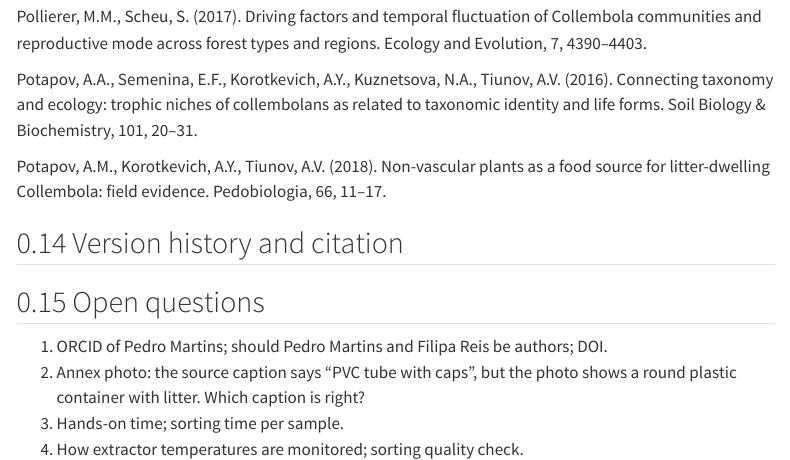
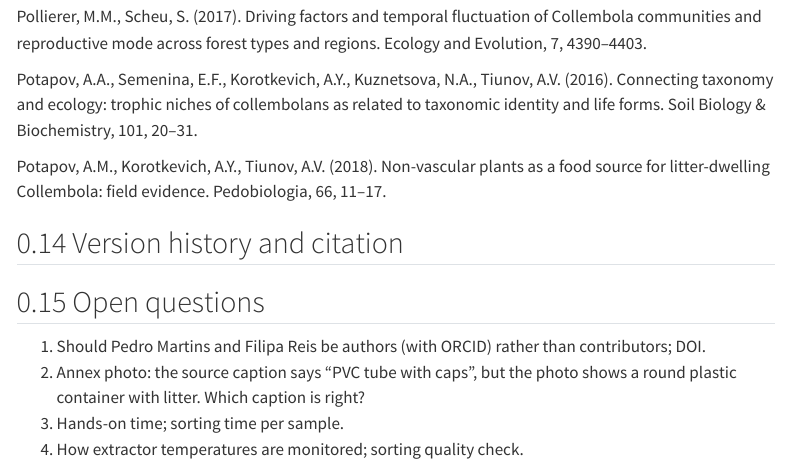
Before and after one commit to luiscunhamx/EnGeL-Repository, a Quarto document (protocols/fauna/EnGeL-FAUNA-MAR-MORPH.qmd): the page in a window 1100 px wide, from 5960 px down. Rendered offline with R 4.5, knitr and Pandoc in place of Quarto, with nearby package versions; menus at the side of the page are left out.

Commit message:
MAR-MORPH: ORCID of Pedro Martins
Co-Authored-By: Claude Opus 5.5 <noreply@anthropic.com>
Claude-Session: https://claude.ai/code/session_01CZaXALRgdvDn8UhkNpkv95

```diff
--- a/protocols/fauna/EnGeL-FAUNA-MAR-MORPH.qmd
+++ b/protocols/fauna/EnGeL-FAUNA-MAR-MORPH.qmd
@@ -10,7 +10,7 @@
   - name: Luís Cunha
     orcid: 0000-0002-5870-2537
 contributors:
-  - "Pedro Martins [TO CONFIRM: ORCID]"
+  - "Pedro Martins (ORCID 0000-0002-5930-264X)"
   - "Filipa Reis (ORCID 0000-0001-6297-8862)"
 reviewed-by: Luís Cunha
 contact: "luis.cunha@uc.pt · ewormuc@gmail.com"
@@ -49,7 +49,7 @@
     by: "Luís Cunha"
   - version: 1.0.1
     date: 2026-11-16
-    change: "Schematic of the MacFadyen extraction set-up (figure); ORCID of Filipa Reis."
+    change: "Schematic of the MacFadyen extraction set-up (figure); ORCIDs of Filipa Reis and Pedro Martins."
     by: "Luís Cunha"
 ---
 
@@ -236,7 +236,7 @@
 
 ## Open questions
 
-1. ORCID of Pedro Martins; should Pedro Martins and Filipa Reis be authors; DOI.
+1. Should Pedro Martins and Filipa Reis be authors (with ORCID) rather than contributors; DOI.
 2. Annex photo: the source caption says “PVC tube with caps”, but the photo shows a round plastic container with litter. Which caption is right?
 3. Hands-on time; sorting time per sample.
 4. How extractor temperatures are monitored; sorting quality check.
```
Also changed, not shown: CHANGELOG.md.
